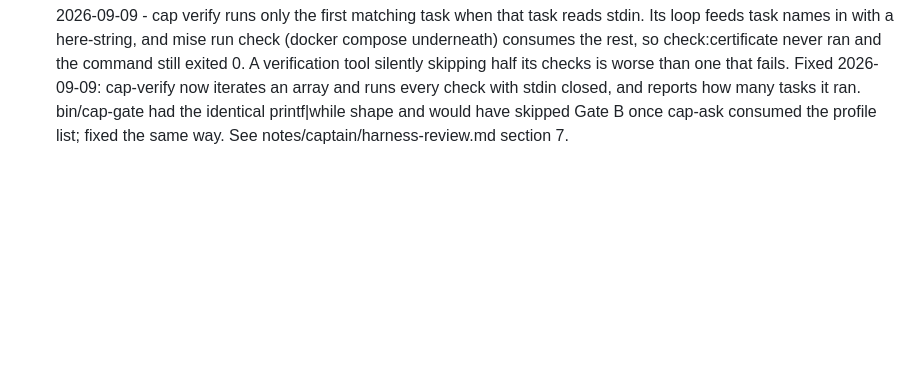
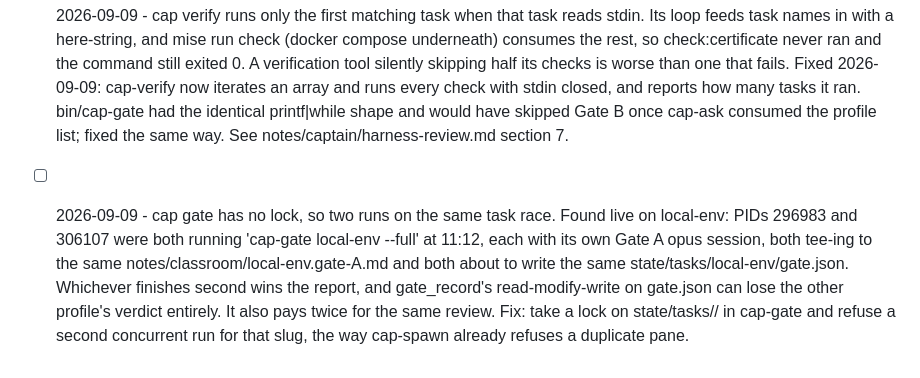
Before and after one commit to totallynotdavid/harness, a Markdown page: paper-cuts.md, the part around the change. Drawn GitHub-style; blank space fills up the shorter version.

Commit message:
Record that concurrent cap gate runs race
Two full gates ran against local-env at once, each writing the same
report file and the same gate.json. The second to finish wins the
report, and gate.json's read-modify-write can drop a verdict.

```diff
--- a/paper-cuts.md
+++ b/paper-cuts.md
@@ -17,3 +17,4 @@ misfire. They are not project bugs.
 - [ ] 2026-09-08 - cap map regenerates map.md from local disk only, so running it on a machine that holds a subset of the projects silently deletes every row for repos checked out elsewhere. Hit while registering classroom: the run cut map.md from 17 rows to 1. projects.tsv survived because --sync only appends. Either merge the scan into the existing table instead of overwriting it, or make map.md per-machine.
 - [ ] 2026-09-09 - relq: Expr.nullable() only clears the outer-join nullability check when applied to the outermost node. x.nullable().as_('a') is rejected; x.as_('a').nullable() is accepted for the same query and types. _validate_selection_nullability early-returns on a top-level NullableResultNode, but _nullable_result_sources recurses straight through it under an AliasNode. Pre-existing on master, reproduced with a plain Column, unrelated to any in-flight task. Needs a design decision before fixing: whether a marked subexpression should also clear the requirement for enclosing arithmetic (e.g. add(a.x.nullable(), b.y)) depends on whether add propagates optionality in its overloads. Found by relq-foundation-query-shapes' gate round 6; left alone there deliberately to avoid scope creep on an already-converging task.
 - [x] 2026-09-09 - cap verify runs only the first matching task when that task reads stdin. Its loop feeds task names in with a here-string, and mise run check (docker compose underneath) consumes the rest, so check:certificate never ran and the command still exited 0. A verification tool silently skipping half its checks is worse than one that fails. Fixed 2026-09-09: cap-verify now iterates an array and runs every check with stdin closed, and reports how many tasks it ran. bin/cap-gate had the identical printf|while shape and would have skipped Gate B once cap-ask consumed the profile list; fixed the same way. See notes/captain/harness-review.md section 7.
+- [ ] 2026-09-09 - cap gate has no lock, so two runs on the same task race. Found live on local-env: PIDs 296983 and 306107 were both running 'cap-gate local-env --full' at 11:12, each with its own Gate A opus session, both tee-ing to the same notes/classroom/local-env.gate-A.md and both about to write the same state/tasks/local-env/gate.json. Whichever finishes second wins the report, and gate_record's read-modify-write on gate.json can lose the other profile's verdict entirely. It also pays twice for the same review. Fix: take a lock on state/tasks/<slug>/ in cap-gate and refuse a second concurrent run for that slug, the way cap-spawn already refuses a duplicate pane.
```
